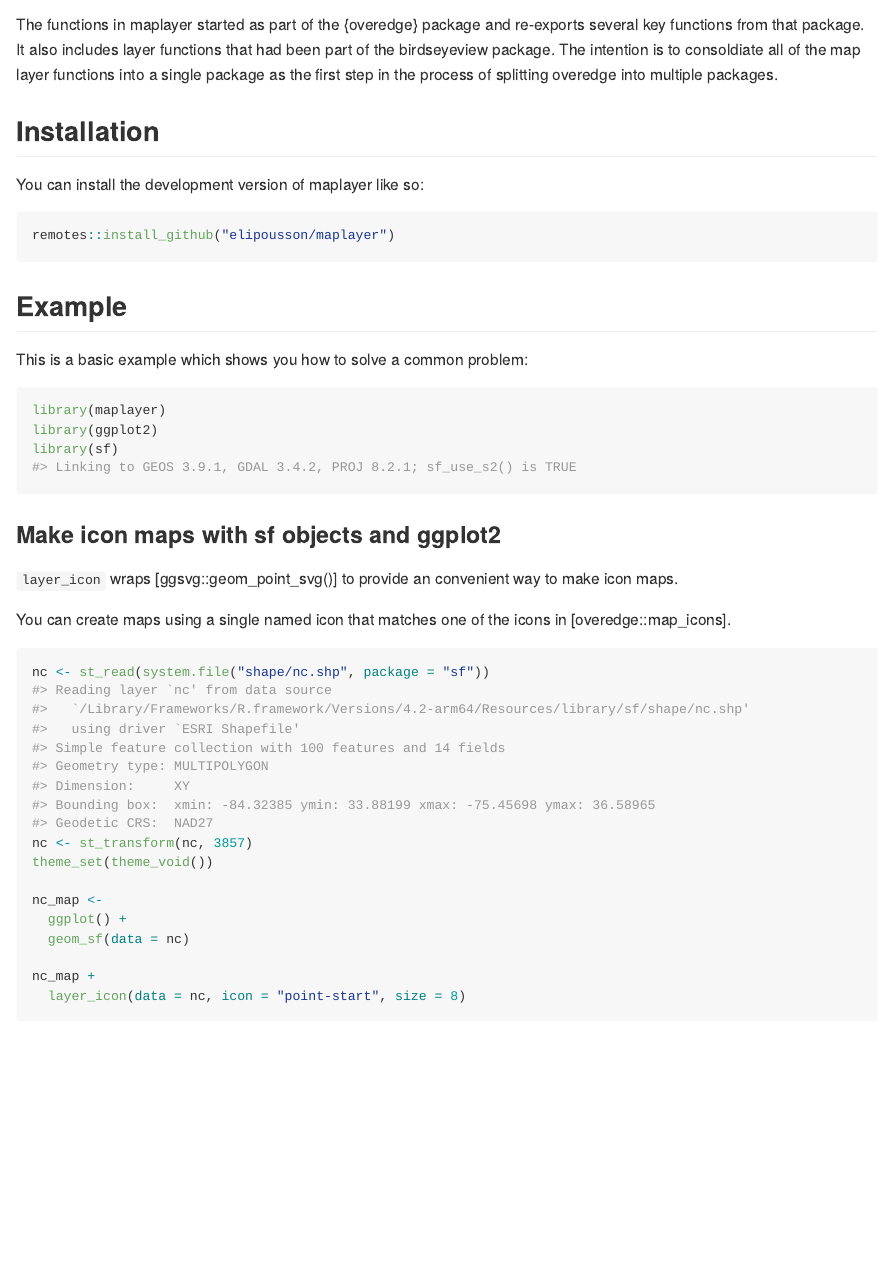
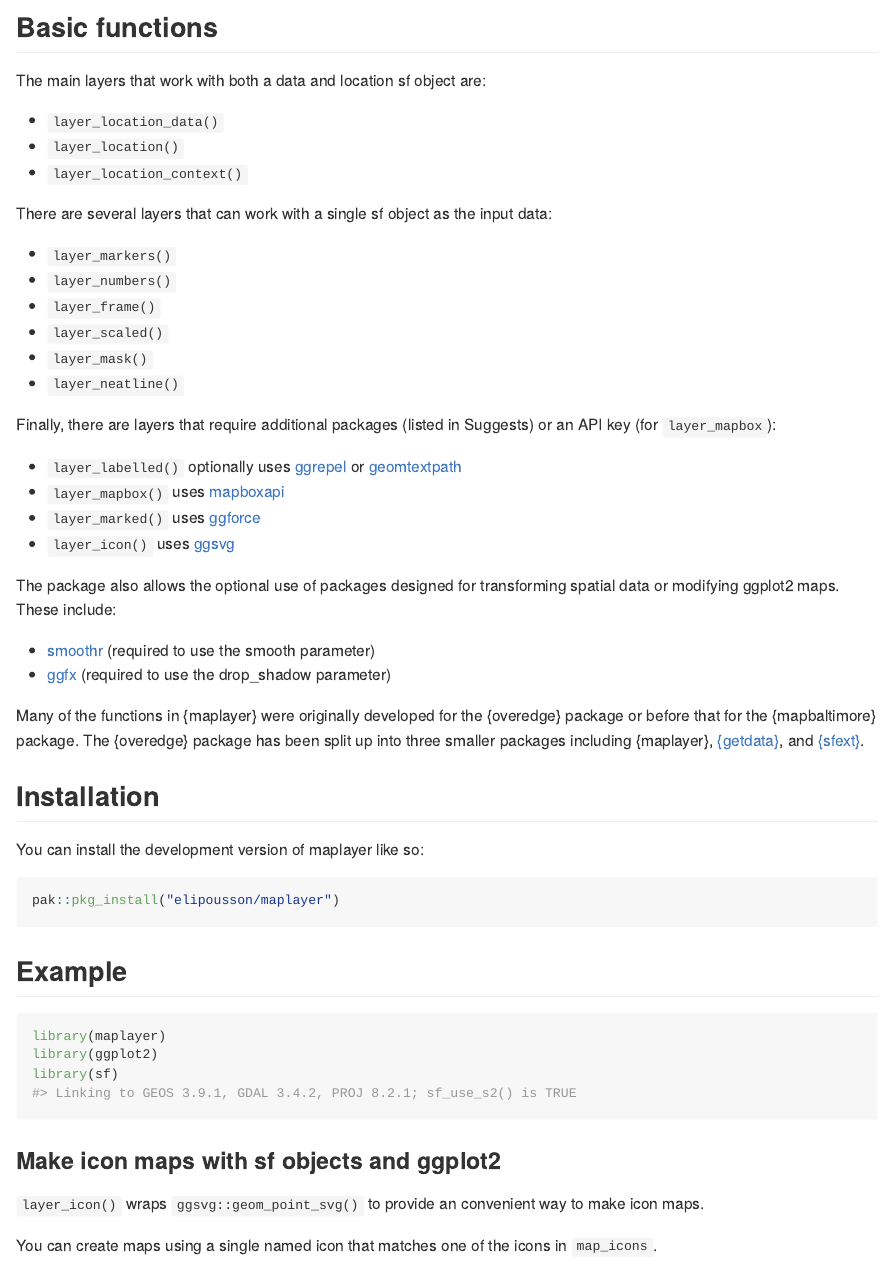
Before and after one commit to elipousson/maplayer, an R Markdown document (README.Rmd): the page in a window 1100 px wide, from 160 px down before the commit and from 180 px down after it, so that both start at the same text. The pictures show the output file README.md that the author committed with the source, drawn offline in the style of GitHub; badge pictures from the web are left out.

Commit message:
docs: add hex logo + update README

````diff
--- a/README.Rmd
+++ b/README.Rmd
@@ -23,19 +23,46 @@ knitr::opts_chunk$set(
 
 The goal of maplayer is to provide a consistent set of functions for creating map layers using simple feature ({sf}) data, the {ggplot2} package, and a variety of ggplot2 extension packages.
 
-The functions in maplayer started as part of the {overedge} package and re-exports several key functions from that package. It also includes layer functions that had been part of the birdseyeview package. The intention is to consoldiate all of the map layer functions into a single package as the first step in the process of splitting overedge into multiple packages.
+## Basic functions
+
+The main layers that work with both a data and location sf object are:
+
+-   `layer_location_data()`
+-   `layer_location()`
+-   `layer_location_context()`
+
+There are several layers that can work with a single sf object as the input data:
+
+-   `layer_markers()`
+-   `layer_numbers()`
+-   `layer_frame()`
+-   `layer_scaled()`
+-   `layer_mask()`
+-   `layer_neatline()`
+
+Finally, there are layers that require additional packages (listed in Suggests) or an API key (for `layer_mapbox`):
+
+-   `layer_labelled()` optionally uses [ggrepel](https://ggrepel.slowkow.com/) or [geomtextpath](https://allancameron.github.io/geomtextpath/)
+-   `layer_mapbox()` uses [mapboxapi](https://walker-data.com/mapboxapi/)
+-   `layer_marked()` uses [ggforce](https://ggforce.data-imaginist.com/)
+-   `layer_icon()` uses [ggsvg](https://coolbutuseless.github.io/package/ggsvg/)
+
+The package also allows the optional use of packages designed for transforming spatial data or modifying ggplot2 maps. These include:
+
+-   [smoothr](https://strimas.com/smoothr/) (required to use the smooth parameter)
+-   [ggfx](https://ggfx.data-imaginist.com/) (required to use the drop_shadow parameter)
+
+Many of the functions in {maplayer} were originally developed for the {overedge} package or before that for the {mapbaltimore} package. The {overedge} package has been split up into three smaller packages including {maplayer}, [{getdata}](https://elipousson.github.io/getdata/), and [{sfext}](https://elipousson.github.io/sfext/).
 
 ## Installation
 
 You can install the development version of maplayer like so:
 
 ``` r
-remotes::install_github("elipousson/maplayer")
+pak::pkg_install("elipousson/maplayer")
 ```
 
 ## Example
-
-This is a basic example which shows you how to solve a common problem:
 
 ```{r setup}
 library(maplayer)
@@ -45,9 +72,9 @@ library(sf)
 
 ### Make icon maps with sf objects and ggplot2
 
-`layer_icon` wraps [ggsvg::geom_point_svg()] to provide an convenient way to make icon maps.
+`layer_icon()` wraps `ggsvg::geom_point_svg()` to provide an convenient way to make icon maps.
 
-You can create maps using a single named icon that matches one of the icons in [overedge::map_icons].
+You can create maps using a single named icon that matches one of the icons in `map_icons`.
 
 ```{r}
 nc <- st_read(system.file("shape/nc.shp", package = "sf"))
````
Also changed, not shown: README.md, README.Rmd (8 more changed lines), 2 other files.
